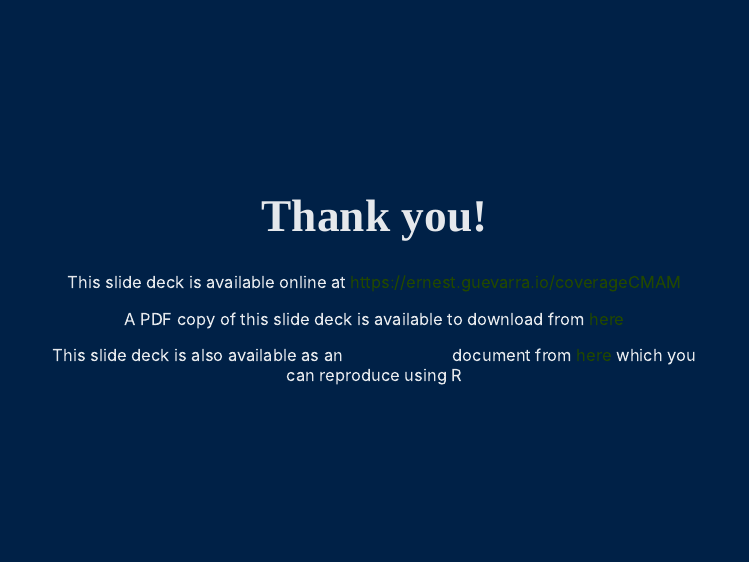
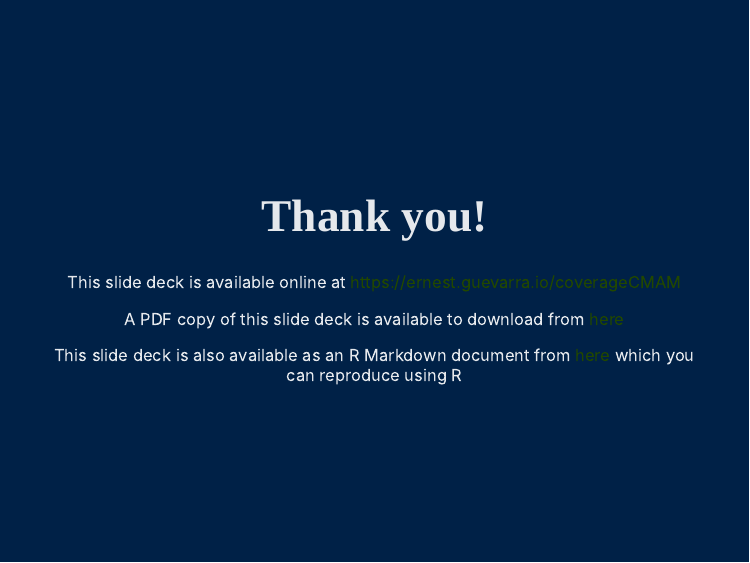
Before and after one commit to ernestguevarra/coverageCMAM, an R Markdown document (index.Rmd): page 39 of 39. The pictures show the slides in the output file index.html that the author committed with the source; the slides are laid out offline by our stand-in for remark.js, each with all of its steps uncovered, in fonts that may differ from those the slides ask for, and without slide numbers, shadows or browser add-ons.

Commit message:
update 2021 slides

```diff
--- a/index.Rmd
+++ b/index.Rmd
@@ -663,4 +663,4 @@ This slide deck is available online at https://ernest.guevarra.io/coverageCMAM
 
 A PDF copy of this slide deck is available to download from  [here](https://github.com/ernestguevarra/coverageCMAM/raw/master/coverageCMAM_03Mar2021.pdf)
 
-This slide deck is also available as an **R Markdown** document from [here](https://github.com/ernestguevarra/coverageCMAM) which you can reproduce using R
+This slide deck is also available as an R Markdown document from [here](https://github.com/ernestguevarra/coverageCMAM) which you can reproduce using R
```
Also changed, not shown: index.html.
